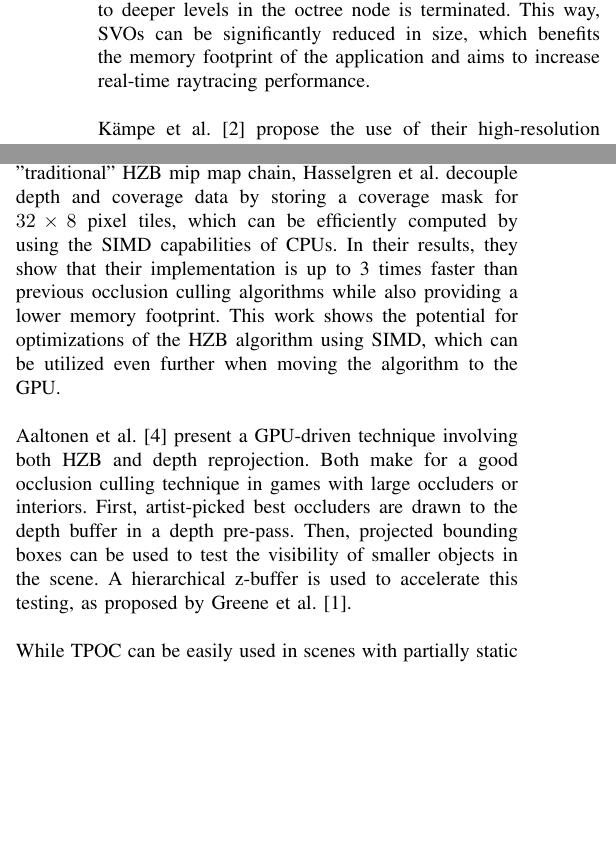
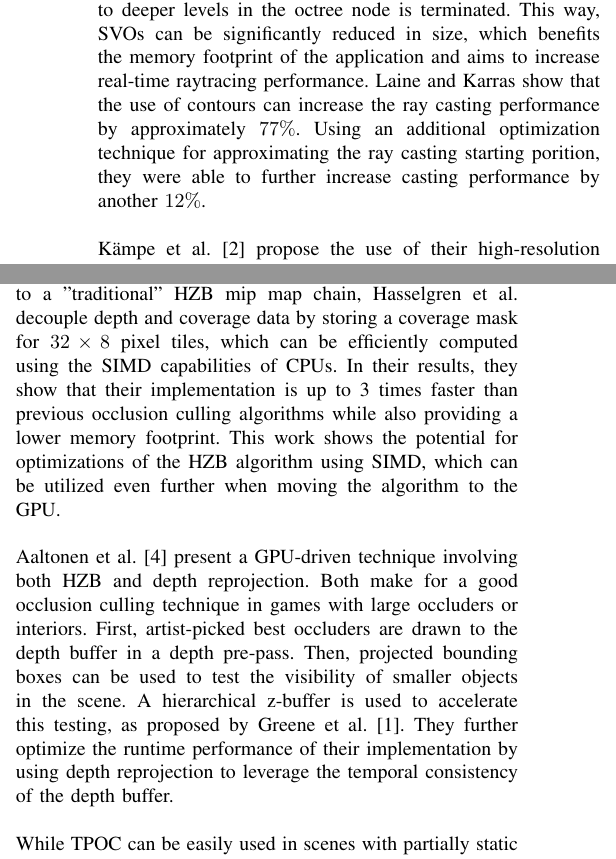
Before and after one commit to FreddyOm/MScThesis, a LaTeX paper (Paper/conference_101719.tex): two parts of the columns of page 2 of 7, joined at a grey line, cut so that both start at the same text, the shorter picture padded with empty space. Compiled offline with pdfLaTeX.

Commit message:
Added more sources and numbers

```diff
--- a/Paper/conference_101719.tex
+++ b/Paper/conference_101719.tex
@@ -154,7 +154,10 @@ approach for efficiently ray tracing voxel models. In their work, contours are u
 approximate octree nodes within a \ac{SVO}. If the octree node is found
 to be approximated good enough, the subdivision to deeper levels in the octree node is
 terminated. This way, \ac{SVO}s can be significantly reduced in size, which benefits the memory
-footprint of the application and aims to increase real-time raytracing performance. \\
+footprint of the application and aims to increase real-time raytracing performance. Laine and
+Karras show that the use of contours can increase the ray casting performance by approximately
+$77\%$. Using an additional optimization technique for approximating the ray casting starting
+porition, they were able to further increase casting performance by another $12\%$.  \\
 
 \noindent
 Kämpe et al. \cite{b2} propose the use of their high-resolution sparse voxel \ac{DAG}.
@@ -195,7 +198,7 @@ alterations to the implementation.
 First, they make use of vectorized \ac{CPU} operations to compute depth values for tiles of 256
 texels in parallel. The second difference is the way they store depth and coverage data. In contrast
 to a "traditional" \ac{HZB} mip map chain, Hasselgren et al. decouple depth and coverage data by
-storing a coverage mask for $32 \times 8$ pixel tiles, which can be efficiently computed by using
+storing a coverage mask for $32 \times 8$ pixel tiles, which can be efficiently computed using
 the \ac{SIMD} capabilities of \ac{CPU}s. In their results, they show that their implementation is
 up to 3 times faster than previous occlusion culling algorithms while also providing a lower memory
 footprint. This work shows the potential for optimizations of the \ac{HZB} algorithm using \ac{SIMD},
@@ -206,7 +209,9 @@ Aaltonen et al. \cite{b4} present a \ac{GPU}-driven technique involving both \ac
 reprojection. Both make for a good occlusion culling technique in games with large occluders or
 interiors. First, artist-picked best occluders are drawn to the depth buffer in a depth pre-pass.
 Then, projected bounding boxes can be used to test the visibility of smaller objects in the scene.
-A hierarchical z-buffer is used to accelerate this testing, as proposed by Greene et al. \cite{b1}. \\
+A hierarchical z-buffer is used to accelerate this testing, as proposed by Greene et al. \cite{b1}.
+They further optimize the runtime performance of their implementation by using depth reprojection
+to leverage the temporal consistency of the depth buffer. \\
 
 \noindent
 While \ac{TPOC} can be easily used in scenes with partially static triangle meshes, it can not be
```
